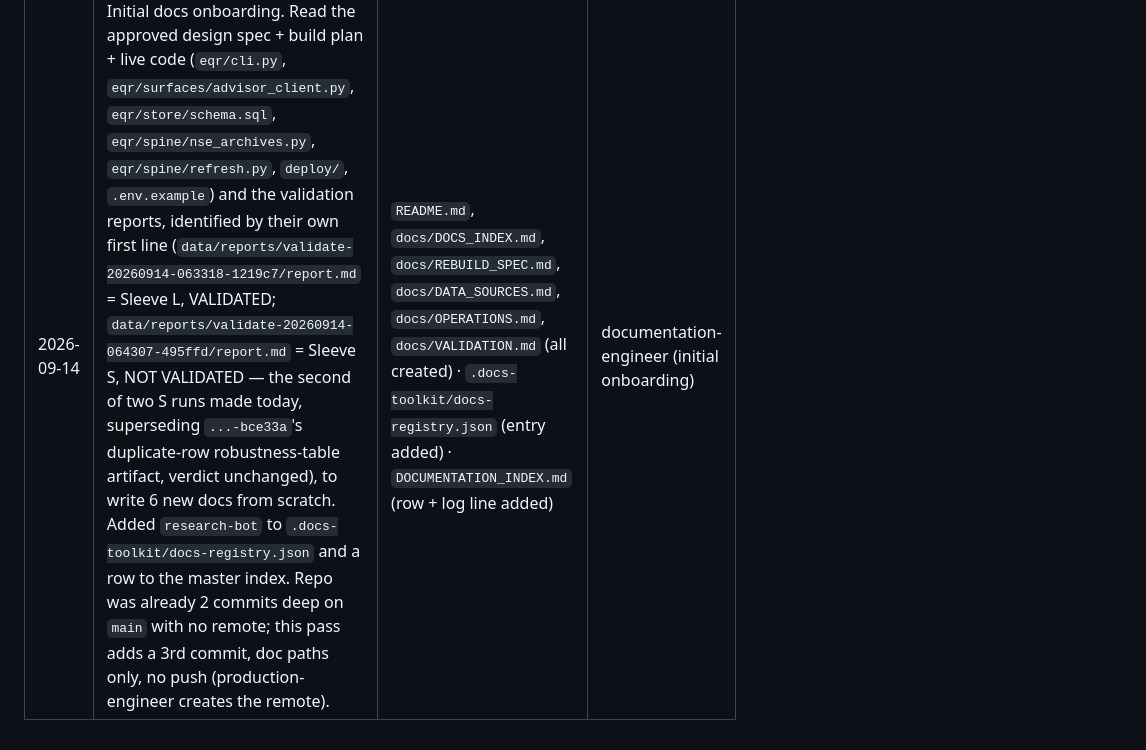
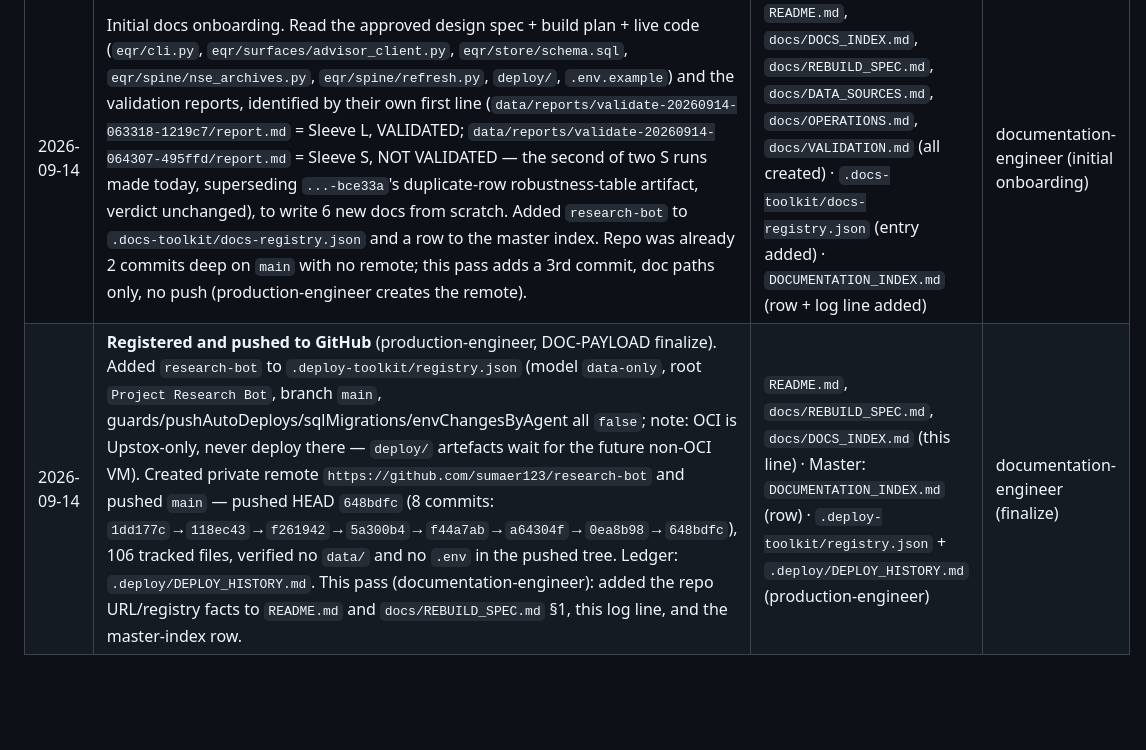
Before and after one commit to sumaer123/research-bot, a Markdown page: docs/DOCS_INDEX.md, the part around the change. Drawn GitHub-style; blank space fills up the shorter version.

```diff
--- a/docs/DOCS_INDEX.md
+++ b/docs/DOCS_INDEX.md
@@ -28,3 +28,4 @@ No `_archive/` yet — nothing superseded since this is the initial onboarding.
 | Date | Change | Files | By |
 |---|---|---|---|
 | 2026-09-14 | Initial docs onboarding. Read the approved design spec + build plan + live code (`eqr/cli.py`, `eqr/surfaces/advisor_client.py`, `eqr/store/schema.sql`, `eqr/spine/nse_archives.py`, `eqr/spine/refresh.py`, `deploy/`, `.env.example`) and the validation reports, identified by their own first line (`data/reports/validate-20260914-063318-1219c7/report.md` = Sleeve L, VALIDATED; `data/reports/validate-20260914-064307-495ffd/report.md` = Sleeve S, NOT VALIDATED — the second of two S runs made today, superseding `...-bce33a`'s duplicate-row robustness-table artifact, verdict unchanged), to write 6 new docs from scratch. Added `research-bot` to `.docs-toolkit/docs-registry.json` and a row to the master index. Repo was already 2 commits deep on `main` with no remote; this pass adds a 3rd commit, doc paths only, no push (production-engineer creates the remote). | `README.md`, `docs/DOCS_INDEX.md`, `docs/REBUILD_SPEC.md`, `docs/DATA_SOURCES.md`, `docs/OPERATIONS.md`, `docs/VALIDATION.md` (all created) · `.docs-toolkit/docs-registry.json` (entry added) · `DOCUMENTATION_INDEX.md` (row + log line added) | documentation-engineer (initial onboarding) |
+| 2026-09-14 | **Registered and pushed to GitHub** (production-engineer, DOC-PAYLOAD finalize). Added `research-bot` to `.deploy-toolkit/registry.json` (model `data-only`, root `Project Research Bot`, branch `main`, guards/pushAutoDeploys/sqlMigrations/envChangesByAgent all `false`; note: OCI is Upstox-only, never deploy there — `deploy/` artefacts wait for the future non-OCI VM). Created private remote `https://github.com/sumaer123/research-bot` and pushed `main` — pushed HEAD `648bdfc` (8 commits: `1dd177c`→`118ec43`→`f261942`→`5a300b4`→`f44a7ab`→`a64304f`→`0ea8b98`→`648bdfc`), 106 tracked files, verified no `data/` and no `.env` in the pushed tree. Ledger: `.deploy/DEPLOY_HISTORY.md`. This pass (documentation-engineer): added the repo URL/registry facts to `README.md` and `docs/REBUILD_SPEC.md` §1, this log line, and the master-index row. | `README.md`, `docs/REBUILD_SPEC.md`, `docs/DOCS_INDEX.md` (this line) · Master: `DOCUMENTATION_INDEX.md` (row) · `.deploy-toolkit/registry.json` + `.deploy/DEPLOY_HISTORY.md` (production-engineer) | documentation-engineer (finalize) |
```
Also changed, not shown: README.md (+3 -0 lines), docs/REBUILD_SPEC.md (+4 -1 lines).
